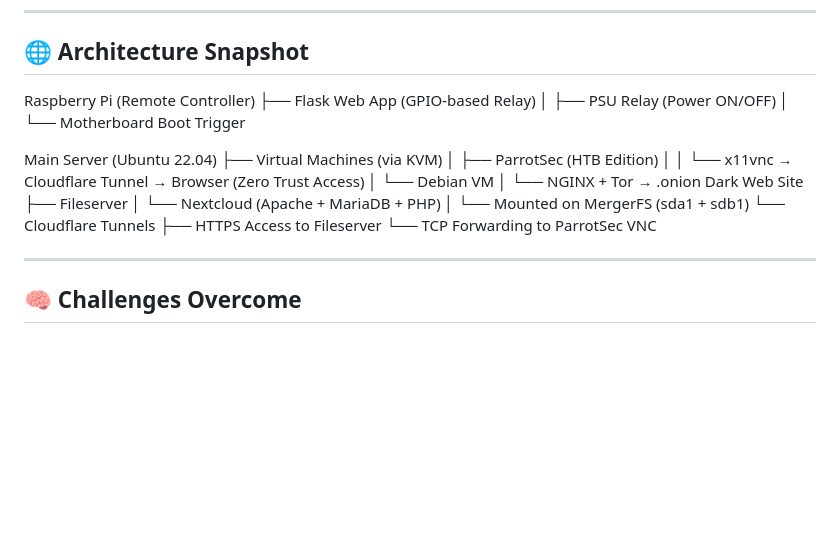
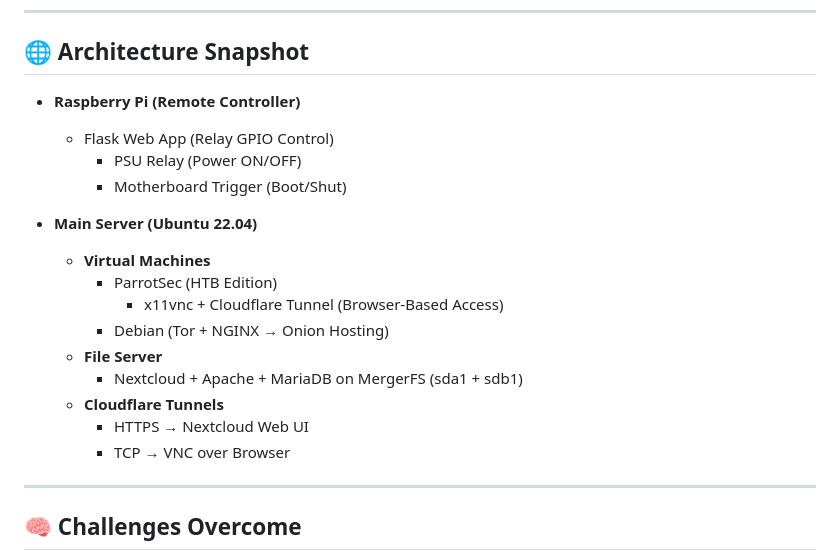
Before and after one commit to MrB1sw4s/Build-Homelab, a Markdown page: README.md, the part around the change. Drawn GitHub-style; blank space fills up the shorter version.

```diff
--- a/README.md
+++ b/README.md
@@ -57,23 +57,21 @@ A bare-metal homelab project built from scratch using an Intel i5 server and Ras
 
 ## 🌐 Architecture Snapshot
 
-Raspberry Pi (Remote Controller)
-├── Flask Web App (GPIO-based Relay)
-│   ├── PSU Relay (Power ON/OFF)
-│   └── Motherboard Boot Trigger
+- **Raspberry Pi (Remote Controller)**
+  - Flask Web App (Relay GPIO Control)
+    - PSU Relay (Power ON/OFF)
+    - Motherboard Trigger (Boot/Shut)
 
-Main Server (Ubuntu 22.04)
-├── Virtual Machines (via KVM)
-│   ├── ParrotSec (HTB Edition)
-│   │   └── x11vnc → Cloudflare Tunnel → Browser (Zero Trust Access)
-│   └── Debian VM
-│       └── NGINX + Tor → .onion Dark Web Site
-├── Fileserver
-│   └── Nextcloud (Apache + MariaDB + PHP)
-│       └── Mounted on MergerFS (sda1 + sdb1)
-└── Cloudflare Tunnels
-    ├── HTTPS Access to Fileserver
-    └── TCP Forwarding to ParrotSec VNC
+- **Main Server (Ubuntu 22.04)**
+  - **Virtual Machines**
+    - ParrotSec (HTB Edition)
+      - x11vnc + Cloudflare Tunnel (Browser-Based Access)
+    - Debian (Tor + NGINX → Onion Hosting)
+  - **File Server**
+    - Nextcloud + Apache + MariaDB on MergerFS (sda1 + sdb1)
+  - **Cloudflare Tunnels**
+    - HTTPS → Nextcloud Web UI
+    - TCP → VNC over Browser
 
 ---
 
```
